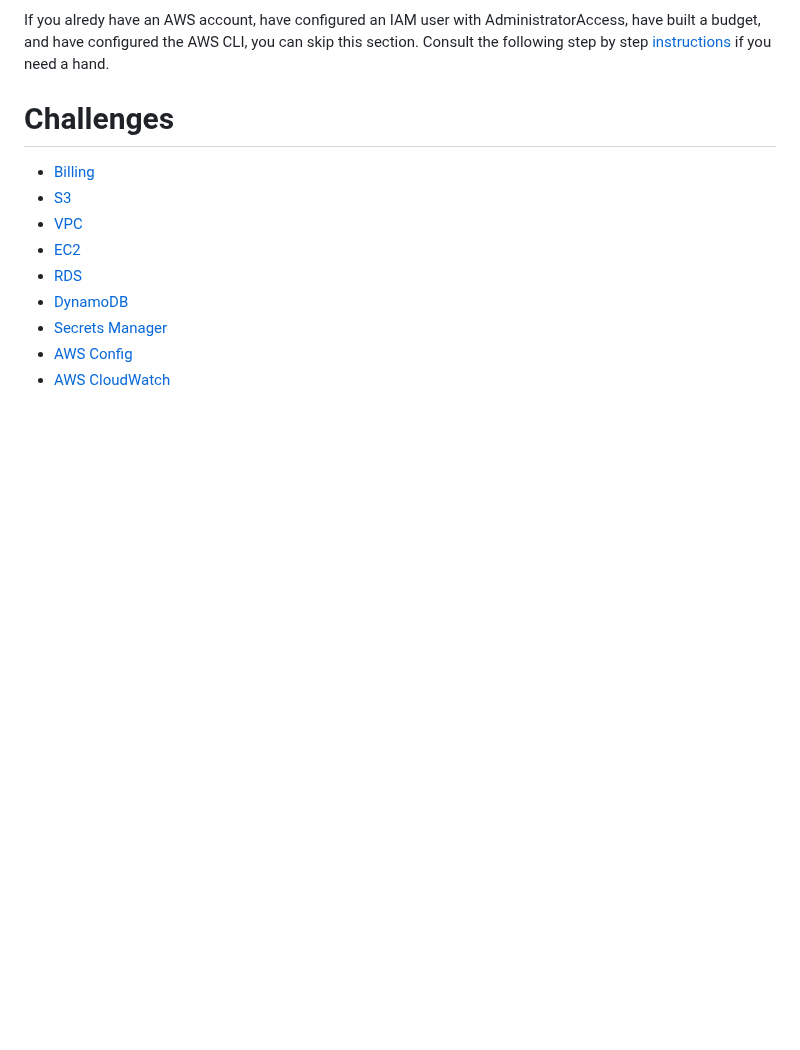
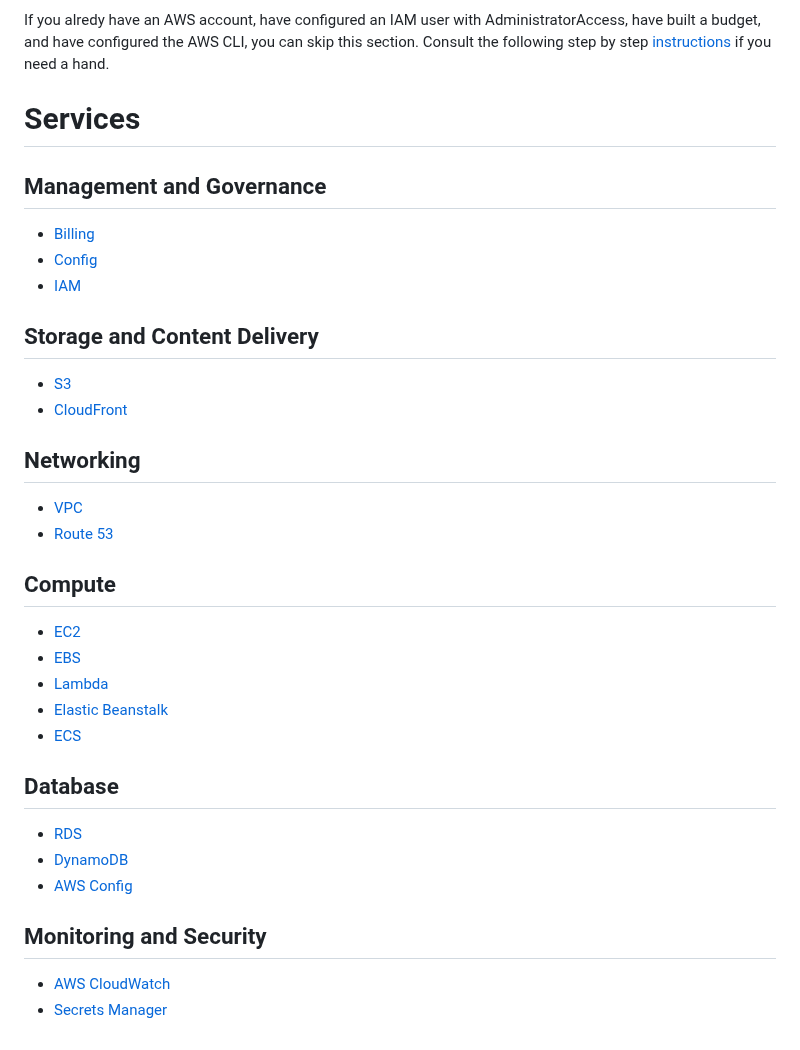
Before and after one commit to craighillelson/aws-club, a Markdown page: README.md, the part around the change. GitHub-like rendering; blank space fills up the shorter version.

Commit message:
restructure README.md to include categories

```diff
--- a/README.md
+++ b/README.md
@@ -55,13 +55,27 @@ I've found the following resources to be particularly helpful.
 # Initial Setup
 If you alredy have an AWS account, have configured an IAM user with AdministratorAccess, have built a budget, and have configured the AWS CLI, you can skip this section. Consult the following step by step [instructions](setup/initial-setup.md) if you need a hand.
 
-# Challenges
+# Services
+## Management and Governance
 - [Billing](billing/README.md)
+- [Config](aws-config/README.md)
+- [IAM](iam/README.md)
+## Storage and Content Delivery
 - [S3](s3/README.md)
+- [CloudFront](cloudfront/README.md)
+## Networking
 - [VPC](vpc/README.md)
+- [Route 53](route53/README.md)
+## Compute
 - [EC2](ec2/README.md)
-- [RDS](rds/rds.md)
-- [DynamoDB](dynamodb/dynamodb.md)
-- [Secrets Manager](secrets-manager/secrets-manager.md)
+- [EBS](ebs/README.md)
+- [Lambda](lambda/README.md)
+- [Elastic Beanstalk](elastic-beanstalk/README.md)
+- [ECS](ecs/README.md)
+## Database
+- [RDS](rds/README.md)
+- [DynamoDB](dynamodb/README.md)
 - [AWS Config](aws-config/aws-config.md)
-- [AWS CloudWatch](cloudwatch/cloudwatch.md)
+## Monitoring and Security
+- [AWS CloudWatch](cloudwatch/README.md)
+- [Secrets Manager](secrets-manager/README.md)
```
